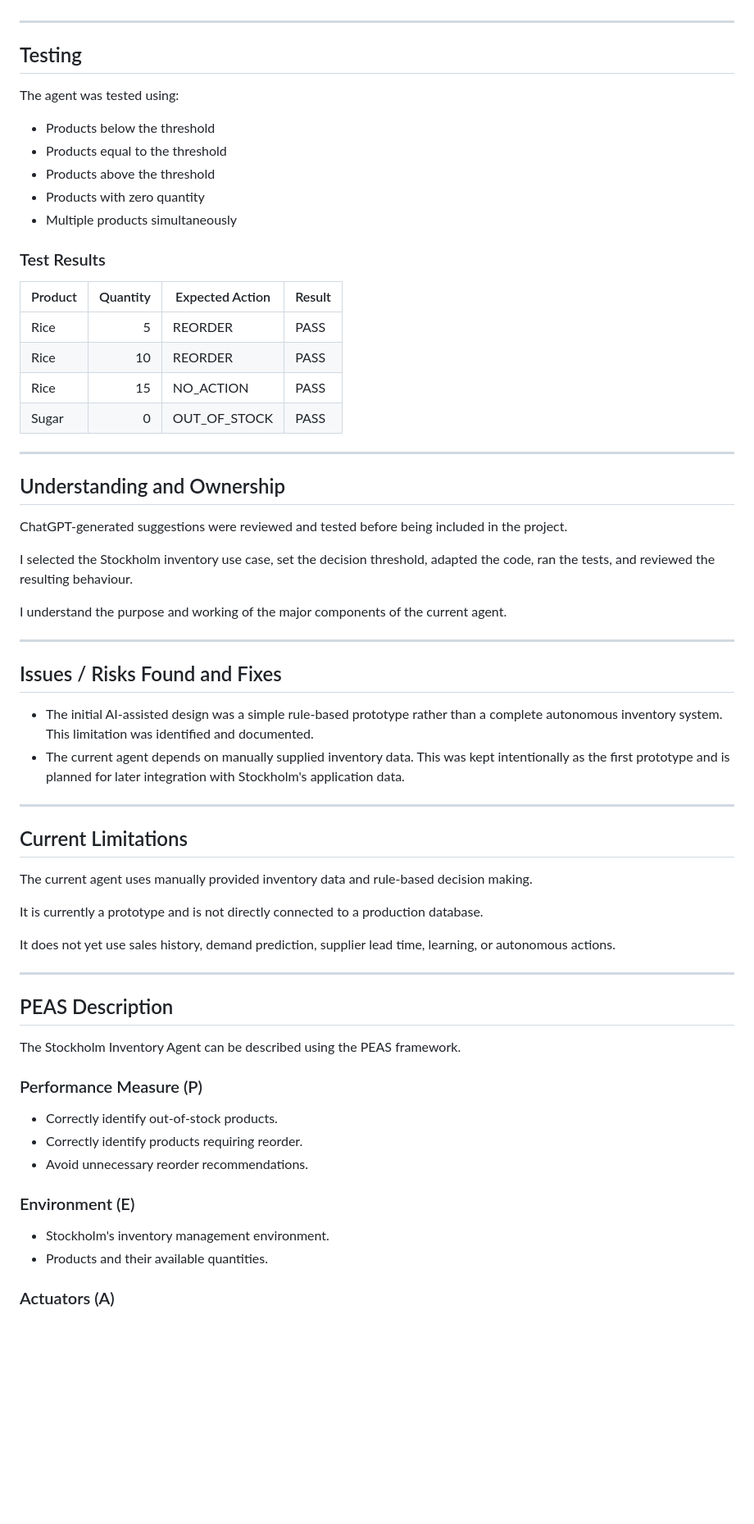
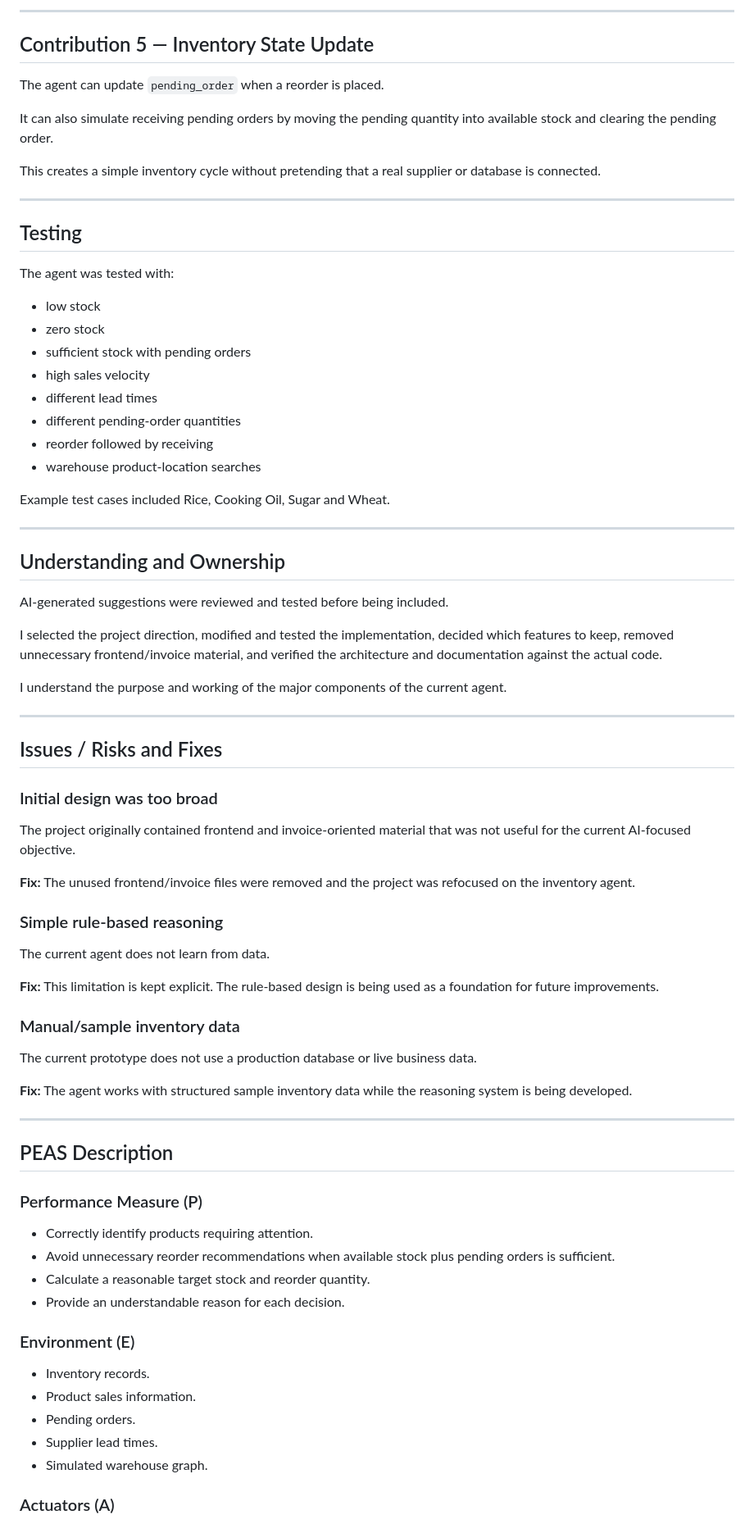
Before and after one commit to aryanhankare/stockholm, a Markdown page: AI_Contribution_Log.md, the part around one of its changes. Shown at 82% size. Drawn GitHub-style; blank space fills up the shorter version.

Commit message:
Update AI contribution log for current agent

```diff
--- a/AI_Contribution_Log.md
+++ b/AI_Contribution_Log.md
@@ -46,65 +78,79 @@ I selected the low-stock threshold and tested the behaviour using different inve
+---
+
+## Contribution 5 — Inventory State Update
+
+The agent can update `pending_order` when a reorder is placed.
+
+It can also simulate receiving pending orders by moving the pending quantity into available stock and clearing the pending order.
+
+This creates a simple inventory cycle without pretending that a real supplier or database is connected.
 
 ---
 
 ## Testing
 
-The agent was tested using:
+The agent was tested with:
 
-- Products below the threshold
-- Products equal to the threshold
-- Products above the threshold
-- Products with zero quantity
-- Multiple products simultaneously
+- low stock
+- zero stock
+- sufficient stock with pending orders
+- high sales velocity
+- different lead times
+- different pending-order quantities
+- reorder followed by receiving
+- warehouse product-location searches
 
-### Test Results
-
-| Product | Quantity | Expected Action | Result |
-|---|---:|---|---|
-| Rice | 5 | REORDER | PASS |
-| Rice | 10 | REORDER | PASS |
-| Rice | 15 | NO_ACTION | PASS |
-| Sugar | 0 | OUT_OF_STOCK | PASS |
+Example test cases included Rice, Cooking Oil, Sugar and Wheat.
 
 ---
 
 ## Understanding and Ownership
 
-ChatGPT-generated suggestions were reviewed and tested before being included in the project.
+AI-generated suggestions were reviewed and tested before being included.
 
-I selected the Stockholm inventory use case, set the decision threshold, adapted the code, ran the tests, and reviewed the resulting behaviour.
+I selected the project direction, modified and tested the implementation, decided which features to keep, removed unnecessary frontend/invoice material, and verified the architecture and documentation against the actual code.
 
 I understand the purpose and working of the major components of the current agent.
 
 ---
 
-## Issues / Risks Found and Fixes
+## Issues / Risks and Fixes
 
-- The initial AI-assisted design was a simple rule-based prototype rather than a complete autonomous inventory system. This limitation was identified and documented.
-- The current agent depends on manually supplied inventory data. This was kept intentionally as the first prototype and is planned for later integration with Stockholm's application data.
+### Initial design was too broad
 
----
+The project originally contained frontend and invoice-oriented material that was not useful for the current AI-focused objective.
 
-## Current Limitations
+**Fix:** The unused frontend/invoice files were removed and the project was refocused on the inventory agent.
 
-The current agent uses manually provided inventory data and rule-based decision making.
+### Simple rule-based reasoning
 
-It is currently a prototype and is not directly connected to a production database.
+The current agent does not learn from data.
 
-It does not yet use sales history, demand prediction, supplier lead time, learning, or autonomous actions.
+**Fix:** This limitation is kept explicit. The rule-based design is being used as a foundation for future improvements.
+
+### Manual/sample inventory data
+
+The current prototype does not use a production database or live business data.
+
+**Fix:** The agent works with structured sample inventory data while the reasoning system is being developed.
 
 ---
 
 ## PEAS Description
 
-The Stockholm Inventory Agent can be described using the PEAS framework.
+### Performance Measure (P)
 
-### Performance Measure (P)
-- Correctly identify out-of-stock products.
-- Correctly identify products requiring reorder.
-- Avoid unnecessary reorder recommendations.
+- Correctly identify products requiring attention.
+- Avoid unnecessary reorder recommendations when available stock plus pending orders is sufficient.
+- Calculate a reasonable target stock and reorder quantity.
+- Provide an understandable reason for each decision.
 
 ### Environment (E)
-- Stockholm's inventory management environment.
-- Products and their available quantities.
+
+- Inventory records.
+- Product sales information.
+- Pending orders.
+- Supplier lead times.
+- Simulated warehouse graph.
 
 ### Actuators (A)
```
Also changed, not shown: other parts of AI_Contribution_Log.md (+71 -26 lines).
